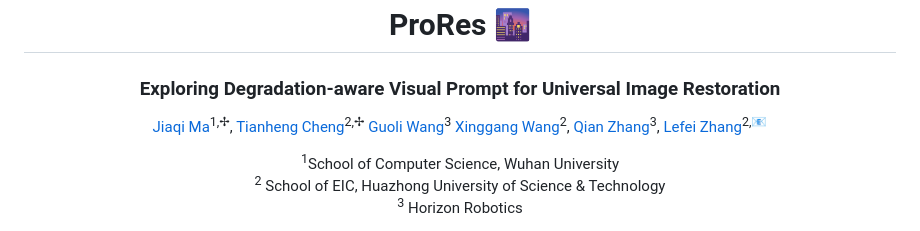
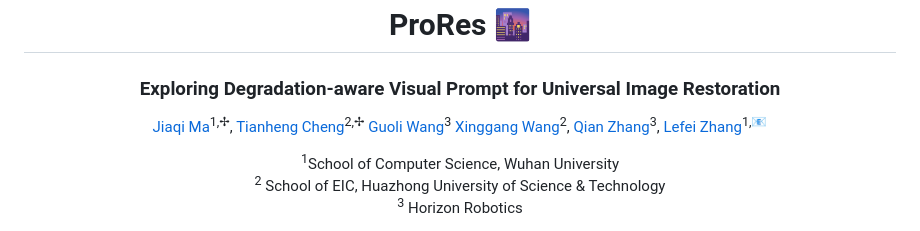
Before and after one commit to leonmakise/ProRes, a Markdown page: README.md, the part around the change. Rendered like a GitHub page.

```diff
--- a/README.md
+++ b/README.md
@@ -7,7 +7,7 @@
 [Guoli Wang](https://scholar.google.com/citations?user=z-25fk0AAAAJ&hl=zh-CN)<sup>3</sup>
 [Xinggang Wang](https://scholar.google.com/citations?user=qNCTLV0AAAAJ&hl=zh-CN)<sup>2</sup>,
 [Qian Zhang](https://scholar.google.com/citations?user=pCY-bikAAAAJ&hl=zh-CN)<sup>3</sup>,
-[Lefei Zhang](https://cs.whu.edu.cn/info/1019/2889.htm)<sup>2,📧</sup>
+[Lefei Zhang](https://cs.whu.edu.cn/info/1019/2889.htm)<sup>1,📧</sup>
 
 <sup>1</sup>School of Computer Science, Wuhan University\
 <sup>2</sup> School of EIC, Huazhong University of Science & Technology\
```
